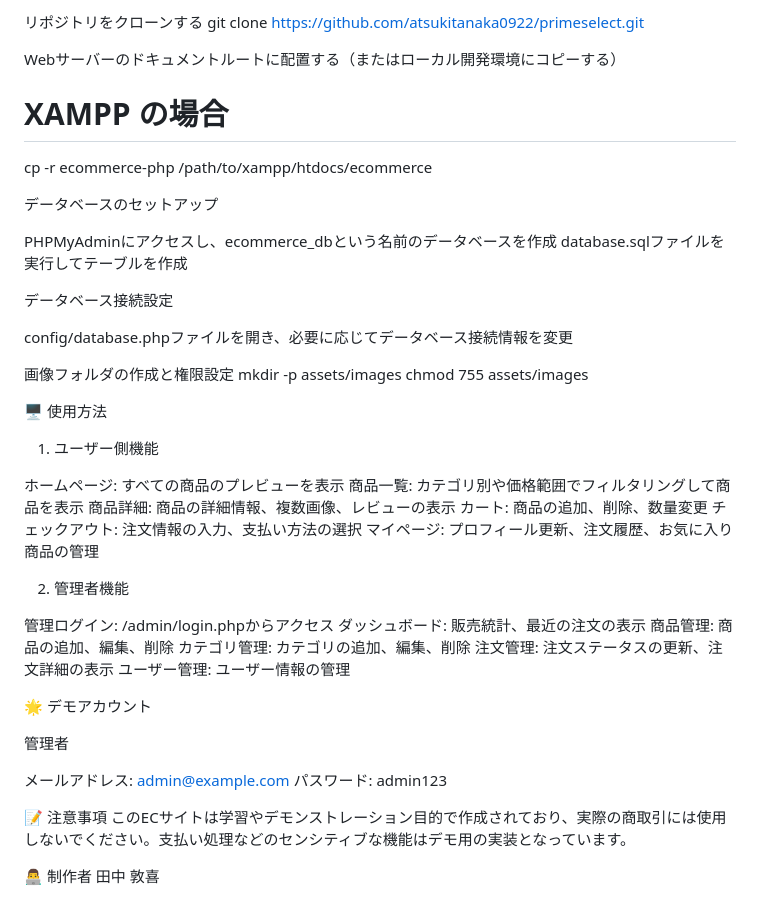
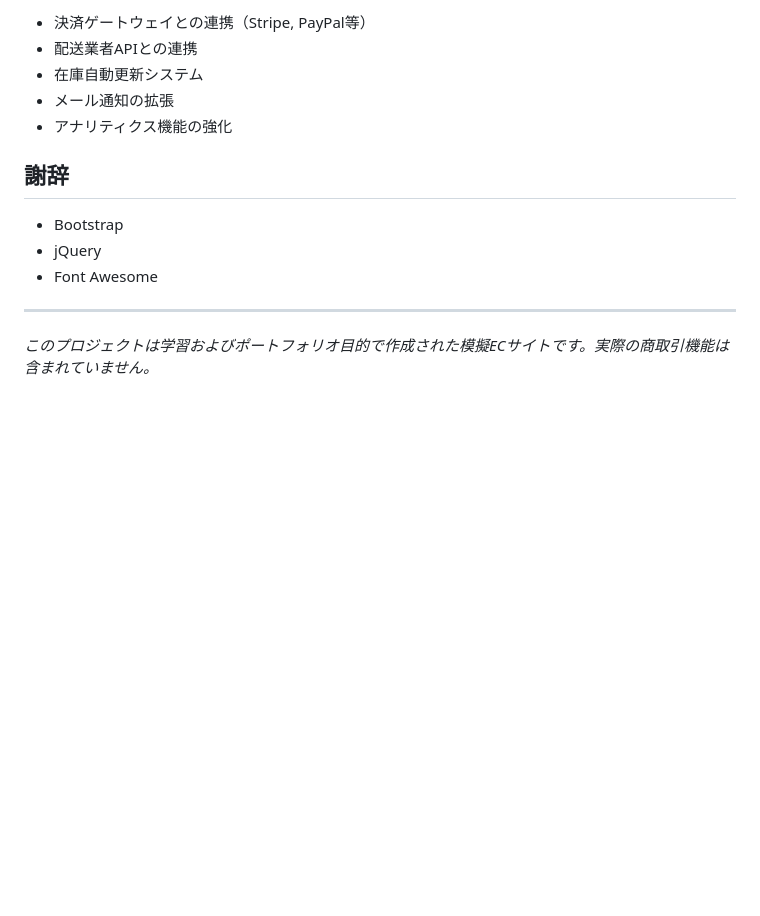
Before and after one commit to atsukitanaka0922/primeselect, a Markdown page: README.md, the part around the change printed below. GitHub-like rendering; blank space fills up the shorter version.

```diff
--- a/README.md
+++ b/README.md
@@ -84,55 +152,16 @@ Apache/Nginx Webサーバー
 
-リポジトリをクローンする
-git clone https://github.com/atsukitanaka0922/primeselect.git
+- 決済ゲートウェイとの連携（Stripe, PayPal等）
+- 配送業者APIとの連携
+- 在庫自動更新システム
+- メール通知の拡張
+- アナリティクス機能の強化
 
-Webサーバーのドキュメントルートに配置する（またはローカル開発環境にコピーする）
-# XAMPP の場合
-cp -r ecommerce-php /path/to/xampp/htdocs/ecommerce
+## 謝辞
 
-データベースのセットアップ
+- Bootstrap
+- jQuery
+- Font Awesome
 
-PHPMyAdminにアクセスし、ecommerce_dbという名前のデータベースを作成
-database.sqlファイルを実行してテーブルを作成
+---
 
-
-データベース接続設定
-
-config/database.phpファイルを開き、必要に応じてデータベース接続情報を変更
-
-
-画像フォルダの作成と権限設定
-mkdir -p assets/images
-chmod 755 assets/images
-
-
-🖥️ 使用方法
-1. ユーザー側機能
-
-ホームページ: すべての商品のプレビューを表示
-商品一覧: カテゴリ別や価格範囲でフィルタリングして商品を表示
-商品詳細: 商品の詳細情報、複数画像、レビューの表示
-カート: 商品の追加、削除、数量変更
-チェックアウト: 注文情報の入力、支払い方法の選択
-マイページ: プロフィール更新、注文履歴、お気に入り商品の管理
-
-2. 管理者機能
-
-管理ログイン: /admin/login.phpからアクセス
-ダッシュボード: 販売統計、最近の注文の表示
-商品管理: 商品の追加、編集、削除
-カテゴリ管理: カテゴリの追加、編集、削除
-注文管理: 注文ステータスの更新、注文詳細の表示
-ユーザー管理: ユーザー情報の管理
-
-🌟 デモアカウント
-
-管理者
-
-メールアドレス: admin@example.com
-パスワード: admin123
-
-📝 注意事項
-このECサイトは学習やデモンストレーション目的で作成されており、実際の商取引には使用しないでください。支払い処理などのセンシティブな機能はデモ用の実装となっています。
-
-👨‍💻 制作者
-田中 敦喜
+*このプロジェクトは学習およびポートフォリオ目的で作成された模擬ECサイトです。実際の商取引機能は含まれていません。*
```
Also changed, not shown: other parts of README.md (+119 -51 lines).
